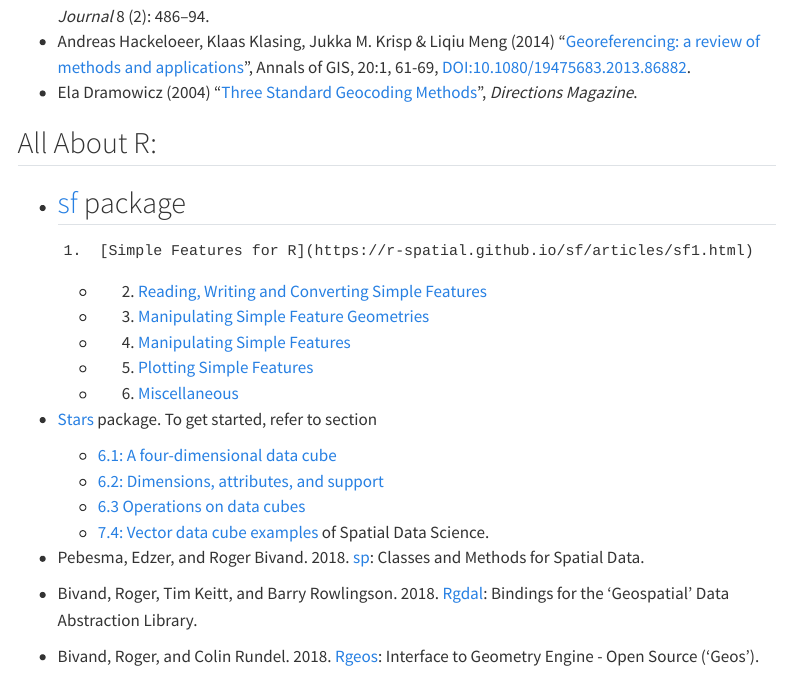
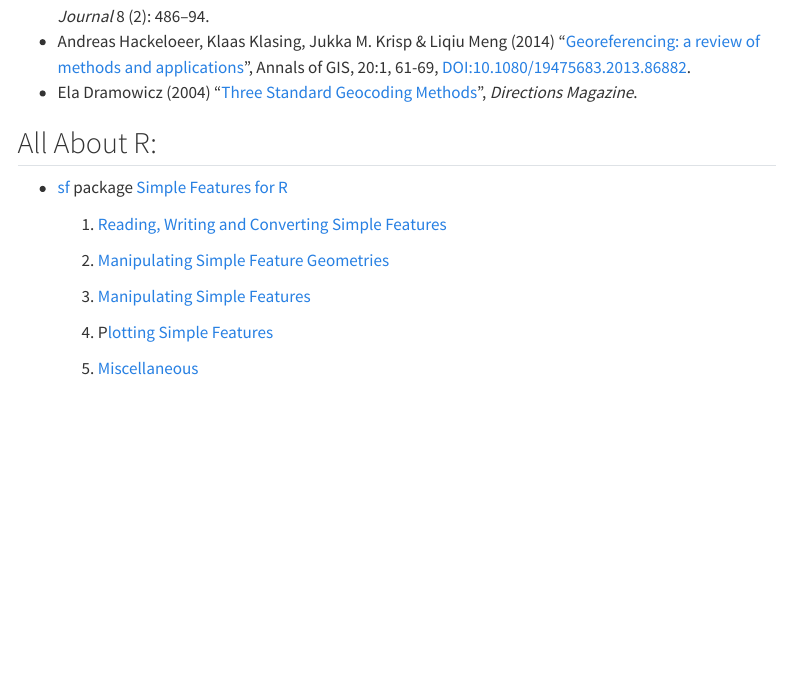
Before and after one commit to tskam/IS415_AY2022-23T2, a Quarto document (outline/Lesson02_outline.qmd): the page in a window 1100 px wide, from 1000 px down. Rendered offline with R 4.5, knitr and Pandoc in place of Quarto, with nearby package versions; menus at the side of the page are left out.

Commit message:
Commit 1st edition of Lesson 2 outline

```diff
--- a/outline/Lesson02_outline.qmd
+++ b/outline/Lesson02_outline.qmd
@@ -42,41 +42,14 @@ In this lesson, R objects used to store geospatial data will be discussed. The d
 
 ## All About R:
 
--
+-   [sf](https://r-spatial.github.io/sf/) package [Simple Features for R](https://r-spatial.github.io/sf/articles/sf1.html)
 
-    ## [sf](https://r-spatial.github.io/sf/) package
+    1.  [Reading, Writing and Converting Simple Features](https://r-spatial.github.io/sf/articles/sf2.html)
 
-        1.  [Simple Features for R](https://r-spatial.github.io/sf/articles/sf1.html)
+    2.  [Manipulating Simple Feature Geometries](https://r-spatial.github.io/sf/articles/sf3.html)
 
-    -
+    3.  [Manipulating Simple Features](https://r-spatial.github.io/sf/articles/sf4.html)
 
-        2.  [Reading, Writing and Converting Simple Features](https://r-spatial.github.io/sf/articles/sf2.html)
+    4.  P[lotting Simple Features](https://r-spatial.github.io/sf/articles/sf5.html)
 
-    -
-
-        3.  [Manipulating Simple Feature Geometries](https://r-spatial.github.io/sf/articles/sf3.html)
-
-    -
-
-        4.  [Manipulating Simple Features](https://r-spatial.github.io/sf/articles/sf4.html)
-
-    -
-
-        5.  [Plotting Simple Features](https://r-spatial.github.io/sf/articles/sf5.html)
-
-    -
-
-        6.  [Miscellaneous](https://r-spatial.github.io/sf/articles/sf6.html)
-
--   [Stars](https://r-spatial.github.io/stars/index.html) package. To get started, refer to section
-
-    -   [6.1: A four-dimensional data cube](https://keen-swartz-3146c4.netlify.app/datacube.html#a-four-dimensional-data-cube)
-    -   [6.2: Dimensions, attributes, and support](https://keen-swartz-3146c4.netlify.app/datacube.html#dimensions-attributes-and-support)
-    -   [6.3 Operations on data cubes](https://keen-swartz-3146c4.netlify.app/datacube.html#dcoperations)
-    -   [7.4: Vector data cube examples](https://keen-swartz-3146c4.netlify.app/sf.html#vector-data-cube-examples) of Spatial Data Science.\
-
--   Pebesma, Edzer, and Roger Bivand. 2018. [sp](https://CRAN.R-project.org/package=sp): Classes and Methods for Spatial Data.
-
--   Bivand, Roger, Tim Keitt, and Barry Rowlingson. 2018. [Rgdal](https://CRAN.R-project.org/package=rgdal): Bindings for the 'Geospatial' Data Abstraction Library.
-
--   Bivand, Roger, and Colin Rundel. 2018. [Rgeos](https://CRAN.R-project.org/package=rgeos): Interface to Geometry Engine - Open Source ('Geos').
+    5.  [Miscellaneous](https://r-spatial.github.io/sf/articles/sf6.html)
```
Also changed, not shown: 2 other files.
